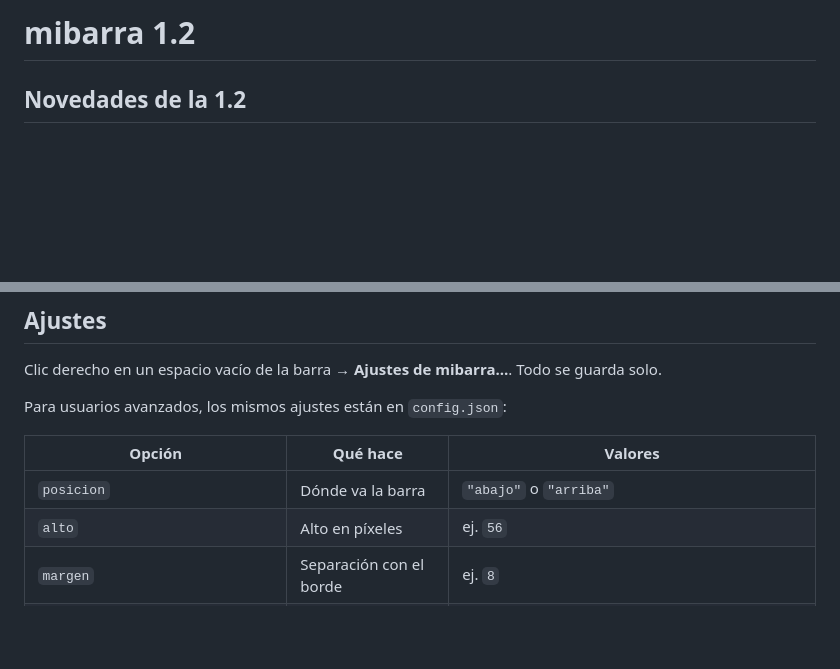
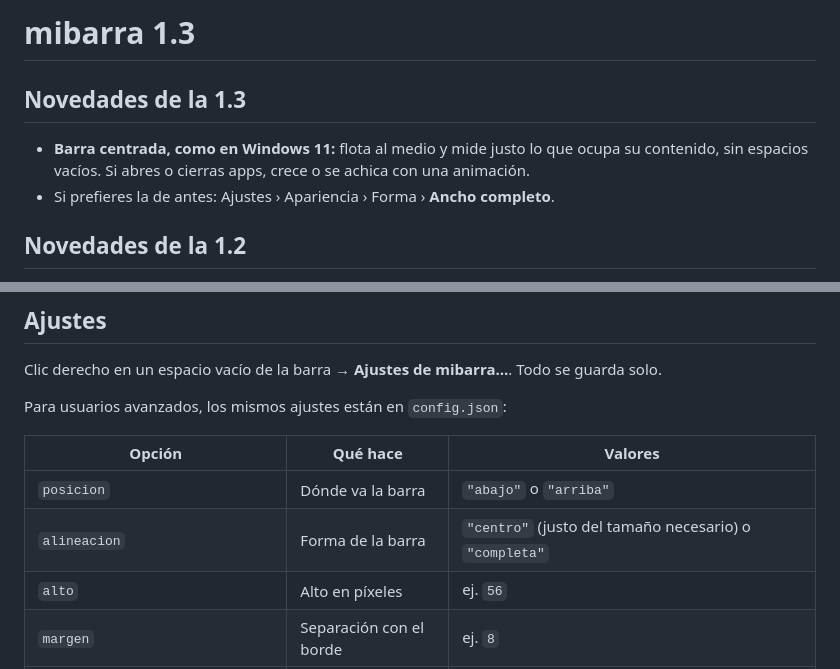
Before and after one commit to Vecx06/mibarra, a Markdown page: LEEME.md, 2 parts joined by grey strips. GitHub-like rendering; blank space fills up the shorter version.

```diff
--- a/LEEME.md
+++ b/LEEME.md
@@ -1,4 +1,8 @@
-# mibarra 1.2
+# mibarra 1.3
+
+## Novedades de la 1.3
+- **Barra centrada, como en Windows 11:** flota al medio y mide justo lo que ocupa su contenido, sin espacios vacíos. Si abres o cierras apps, crece o se achica con una animación.
+- Si prefieres la de antes: Ajustes › Apariencia › Forma › **Ancho completo**.
 
 ## Novedades de la 1.2
 - **Tema claro** para la barra (y modo **Automático**, que sigue a Windows): Ajustes › Apariencia › Tema de la barra.
@@ -60,6 +64,7 @@ Para usuarios avanzados, los mismos ajustes están en `config.json`:
 | Opción | Qué hace | Valores |
 |---|---|---|
 | `posicion` | Dónde va la barra | `"abajo"` o `"arriba"` |
+| `alineacion` | Forma de la barra | `"centro"` (justo del tamaño necesario) o `"completa"` |
 | `alto` | Alto en píxeles | ej. `56` |
 | `margen` | Separación con el borde | ej. `8` |
 | `estilo` | Fondo | `"vidrio"` (borroso) o `"solido"` |
```
Also changed, not shown: README.md (+1 -0 lines), docs/barra-clara.png, docs/barra-oscura.png, 4 other files.
